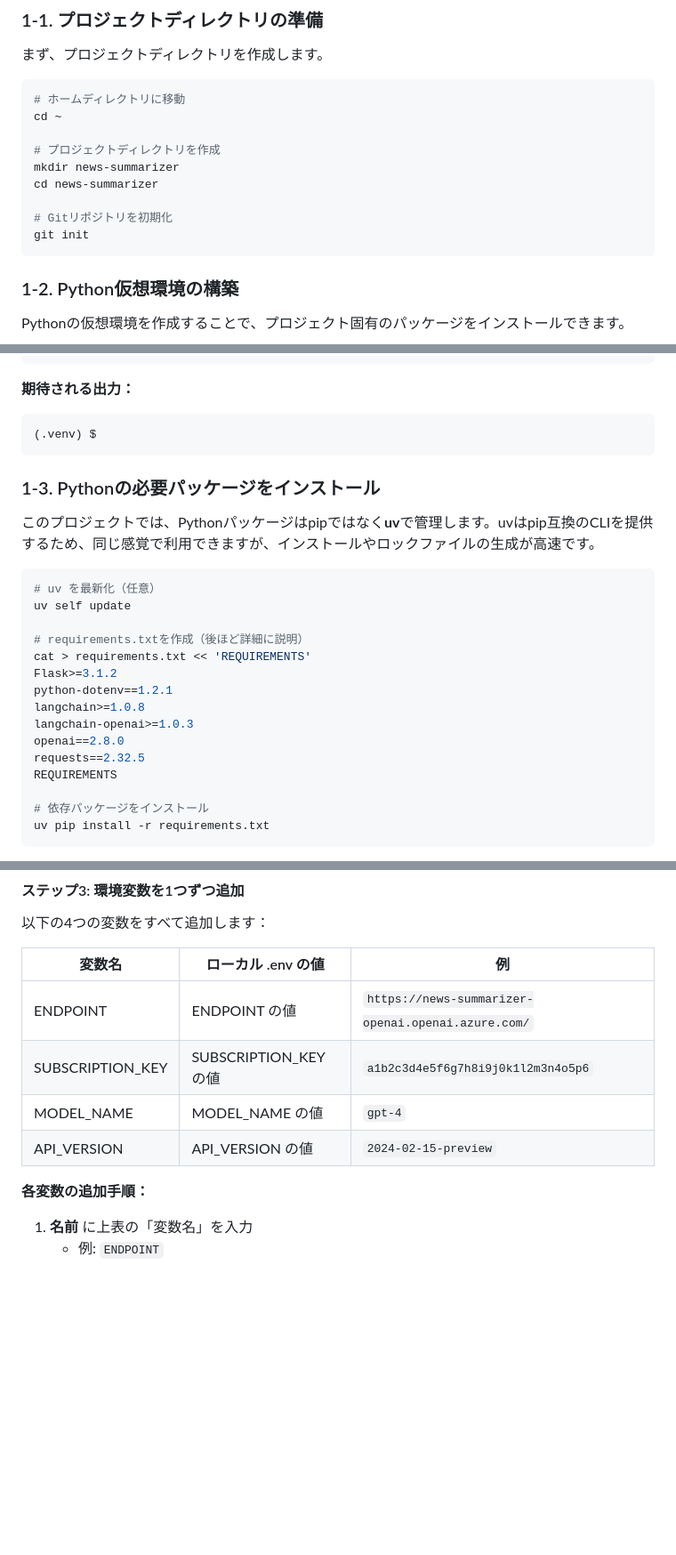
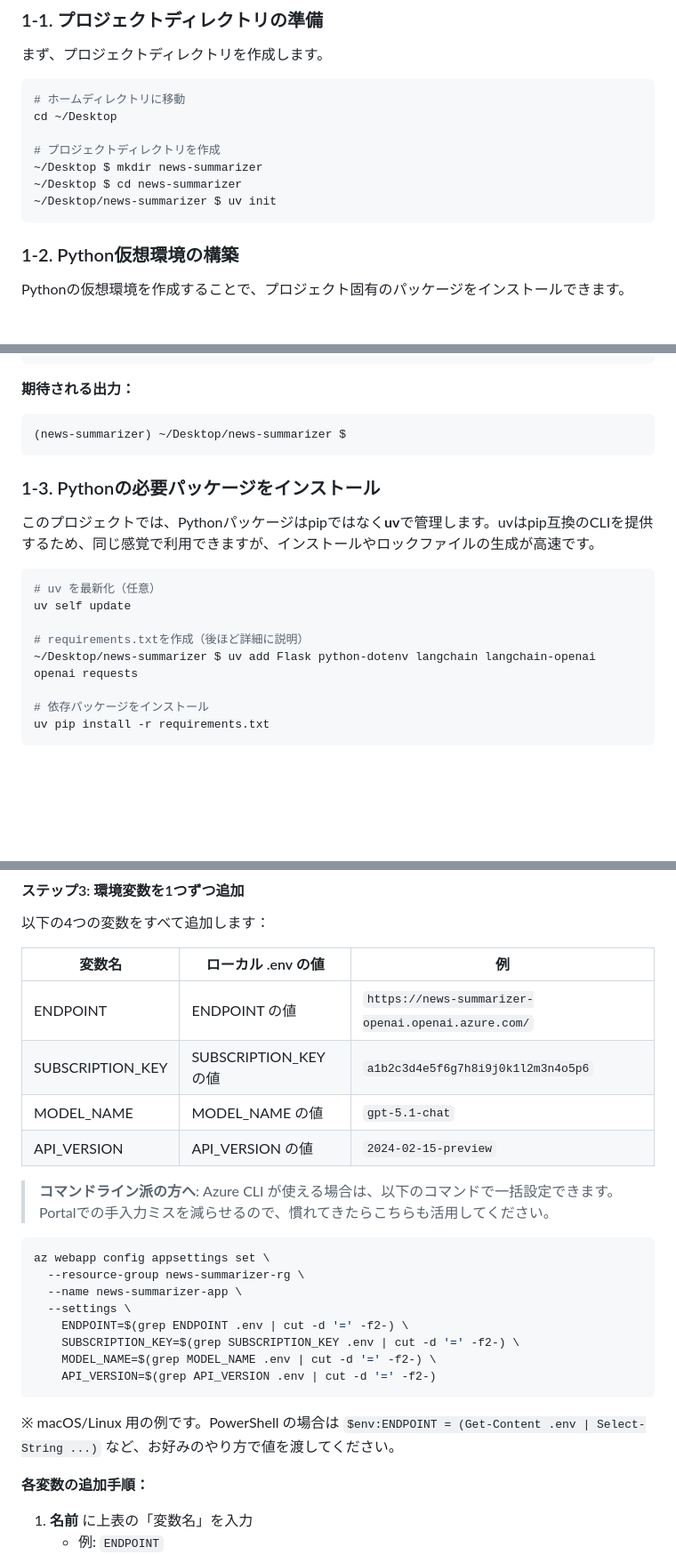
Before and after one commit to Ken-kichi/summary-func, a Markdown page: 有料記事_完全ガイド.md, 3 parts joined by grey strips. Shown at 89% size. GitHub-like rendering; blank space fills up the shorter version.

````diff
--- a/有料記事_完全ガイド.md
+++ b/有料記事_完全ガイド.md
@@ -96,14 +83,12 @@ uv 0.7.8 (0ddcc1905 2025-05-23)
 
 ```bash
 # ホームディレクトリに移動
-cd ~
+cd ~/Desktop
 
 # プロジェクトディレクトリを作成
-mkdir news-summarizer
-cd news-summarizer
-
-# Gitリポジトリを初期化
-git init
+~/Desktop $ mkdir news-summarizer
+~/Desktop $ cd news-summarizer
+~/Desktop/news-summarizer $ uv init
 ```
 
 ### 1-2. Python仮想環境の構築
@@ -125,7 +110,7 @@ source .venv/bin/activate
 
 **期待される出力：**
 ```
-(.venv) $
+(news-summarizer) ~/Desktop/news-summarizer $
 ```
 
 ### 1-3. Pythonの必要パッケージをインストール
@@ -137,14 +122,7 @@ source .venv/bin/activate
 uv self update
 
 # requirements.txtを作成（後ほど詳細に説明）
-cat > requirements.txt << 'REQUIREMENTS'
-Flask>=3.1.2
-python-dotenv==1.2.1
-langchain>=1.0.8
-langchain-openai>=1.0.3
-openai==2.8.0
-requests==2.32.5
-REQUIREMENTS
+~/Desktop/news-summarizer $ uv add Flask python-dotenv langchain langchain-openai openai requests
 
 # 依存パッケージをインストール
 uv pip install -r requirements.txt
@@ -1384,8 +1346,23 @@ API_VERSION=2024-02-15-preview
 |--------|-----------------|-----|
 | ENDPOINT | ENDPOINT の値 | `https://news-summarizer-openai.openai.azure.com/` |
 | SUBSCRIPTION_KEY | SUBSCRIPTION_KEY の値 | `a1b2c3d4e5f6g7h8i9j0k1l2m3n4o5p6` |
-| MODEL_NAME | MODEL_NAME の値 | `gpt-4` |
+| MODEL_NAME | MODEL_NAME の値 | `gpt-5.1-chat` |
 | API_VERSION | API_VERSION の値 | `2024-02-15-preview` |
+
+> **コマンドライン派の方へ**: Azure CLI が使える場合は、以下のコマンドで一括設定できます。Portalでの手入力ミスを減らせるので、慣れてきたらこちらも活用してください。
+
+```bash
+az webapp config appsettings set \
+  --resource-group news-summarizer-rg \
+  --name news-summarizer-app \
+  --settings \
+    ENDPOINT=$(grep ENDPOINT .env | cut -d '=' -f2-) \
+    SUBSCRIPTION_KEY=$(grep SUBSCRIPTION_KEY .env | cut -d '=' -f2-) \
+    MODEL_NAME=$(grep MODEL_NAME .env | cut -d '=' -f2-) \
+    API_VERSION=$(grep API_VERSION .env | cut -d '=' -f2-)
+```
+
+※ macOS/Linux 用の例です。PowerShell の場合は `$env:ENDPOINT = (Get-Content .env | Select-String ...)` など、お好みのやり方で値を渡してください。
 
 **各変数の追加手順：**
 
````
Also changed, not shown: other parts of 有料記事_完全ガイド.md (+37 -66 lines).
